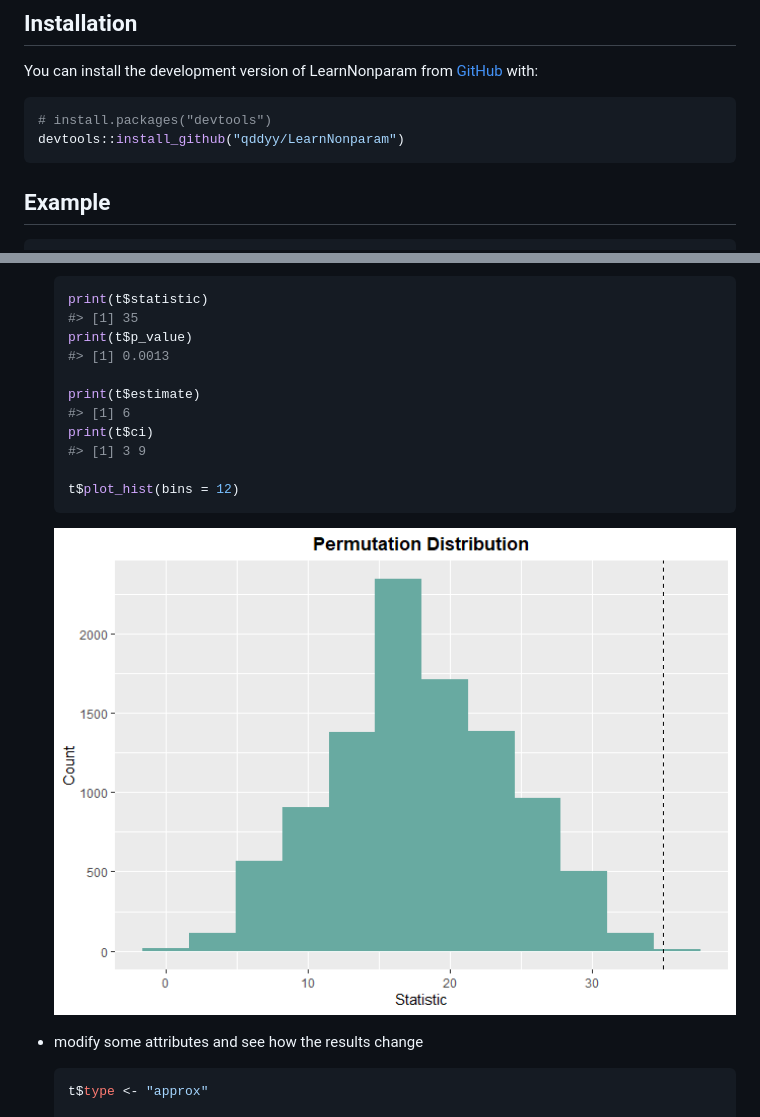
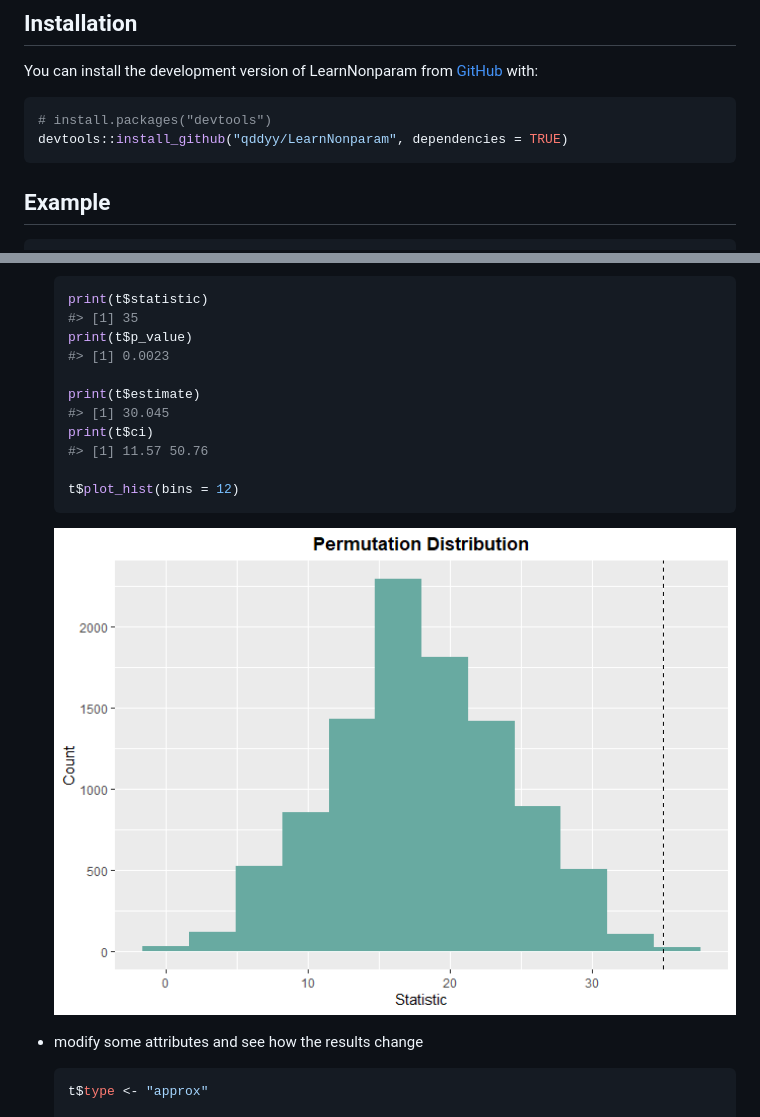
Before and after one commit to qddyy/LearnNonparam, a Markdown page: README.md, 2 parts joined by grey strips. Rendered like a GitHub page; pictures changed too: man/figures/README-unnamed-chunk-7-1.png.

````diff
--- a/README.md
+++ b/README.md
@@ -18,7 +18,7 @@ You can install the development version of LearnNonparam from
 
 ``` r
 # install.packages("devtools")
-devtools::install_github("qddyy/LearnNonparam")
+devtools::install_github("qddyy/LearnNonparam", dependencies = TRUE)
 ```
 
 ## Example
@@ -52,12 +52,12 @@ library(LearnNonparam)
   print(t$statistic)
   #> [1] 35
   print(t$p_value)
-  #> [1] 0.0013
+  #> [1] 0.0023
 
   print(t$estimate)
-  #> [1] 6
+  #> [1] 30.045
   print(t$ci)
-  #> [1] 3 9
+  #> [1] 11.57 50.76
 
   t$plot_hist(bins = 12)
   ```
````
Also changed, not shown: 1 other file.
